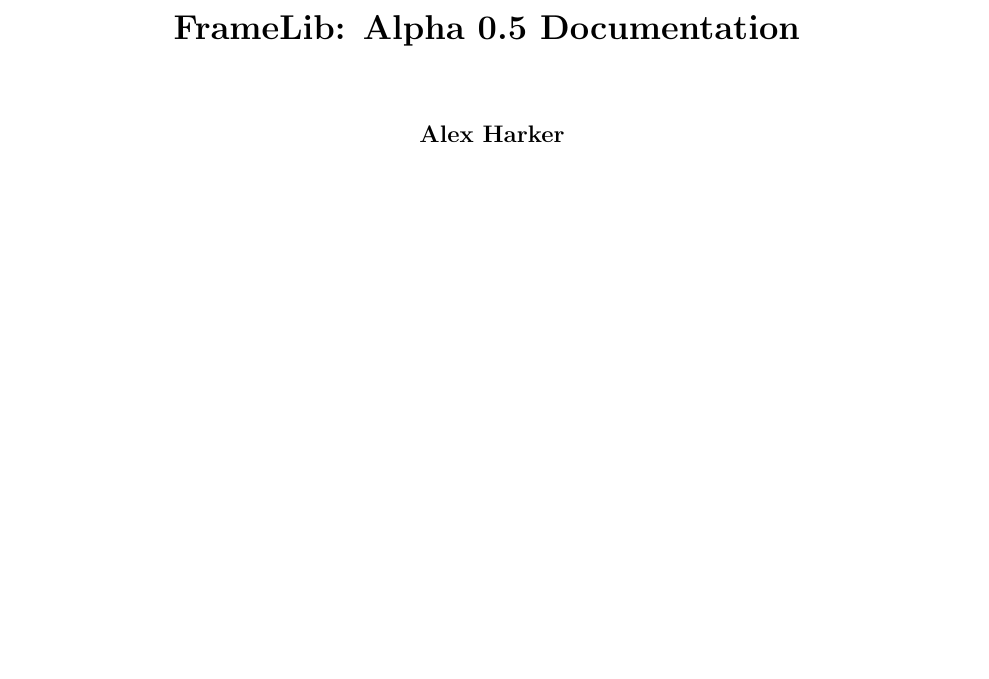
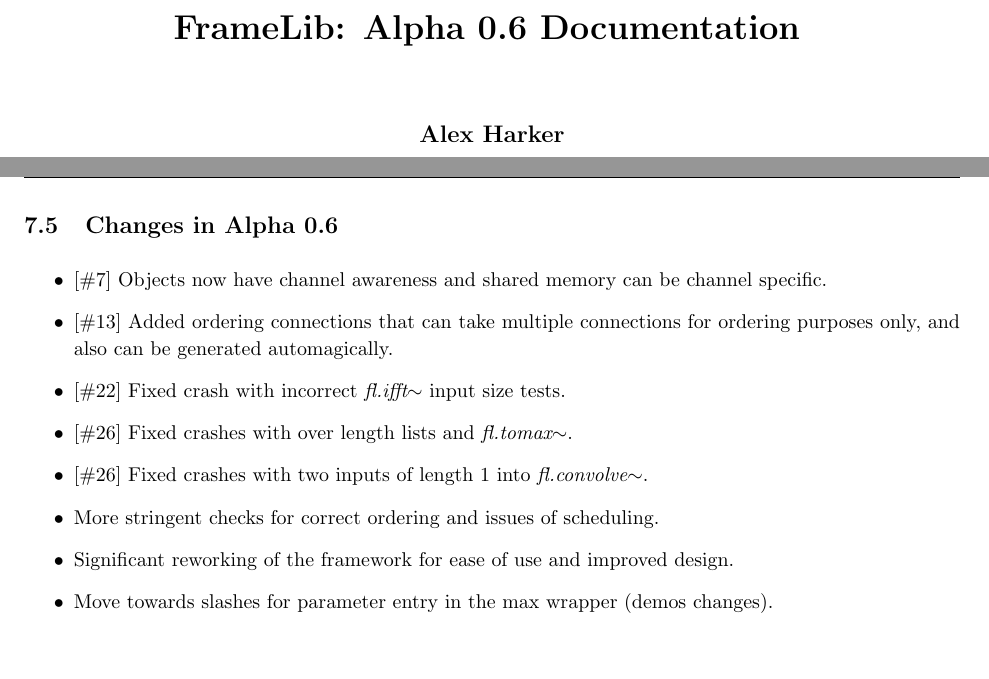
Before and after one commit to AlexHarker/FrameLib, a LaTeX document (Documentation/User Documentation/FrameLib_Readme.tex): part of page 1 of 12 before the commit and two parts of pages 1 and 14 of 14 after it, the two joined at a grey line, cut so that both start at the same text, the shorter picture padded with empty space. Compiled offline with pdfLaTeX.

Commit message:
Versioning and documenation

```diff
--- a/Documentation/User Documentation/FrameLib_Readme.tex
+++ b/Documentation/User Documentation/FrameLib_Readme.tex
@@ -29,7 +29,7 @@
 
 \linespread{1.1} % Line spacing
 
-\newcommand{\version}{Alpha 0.5}
+\newcommand{\version}{Alpha 0.6}
 % Set up the header and footer
 \pagestyle{fancy}
 \lhead{Alex Harker} % Top left header
@@ -472,8 +472,20 @@
 \item {[\#20]} Fixed crashing with negative values into \flobject{peaks}.
 .\item {[\#21]} Added the \flobject{tomax} object.
 .\item Rebuilt the connection system to be shared between object types.
-
 \end{itemize}
 
+\subsection{Changes in Alpha 0.6}
+\vspace{0.1in}
+
+\begin{itemize}
+\item {[\#7]} Objects now have channel awareness and shared memory can be channel specific.
+\item {[\#13]} Added ordering connections that can take multiple connections for ordering purposes only, and also can be generated automagically.
+\item {[\#22]} Fixed crash with incorrect \flobject{ifft} input size tests.
+\item {[\#26]} Fixed crashes with over length lists and \flobject{tomax}.
+\item {[\#26]} Fixed crashes with two inputs of length 1 into \flobject{convolve}.
+\item More stringent checks for correct ordering and issues of scheduling.
+\item Significant reworking of the framework for ease of use and improved design.
+\item Move towards slashes for parameter entry in the max wrapper (demos changes).
+\end{itemize}
 
 \end{document}
```
Also changed, not shown: Current Test Version/FrameLib_Readme.pdf, Documentation/User Documentation/FrameLib_Readme.pdf, 1 other file.
